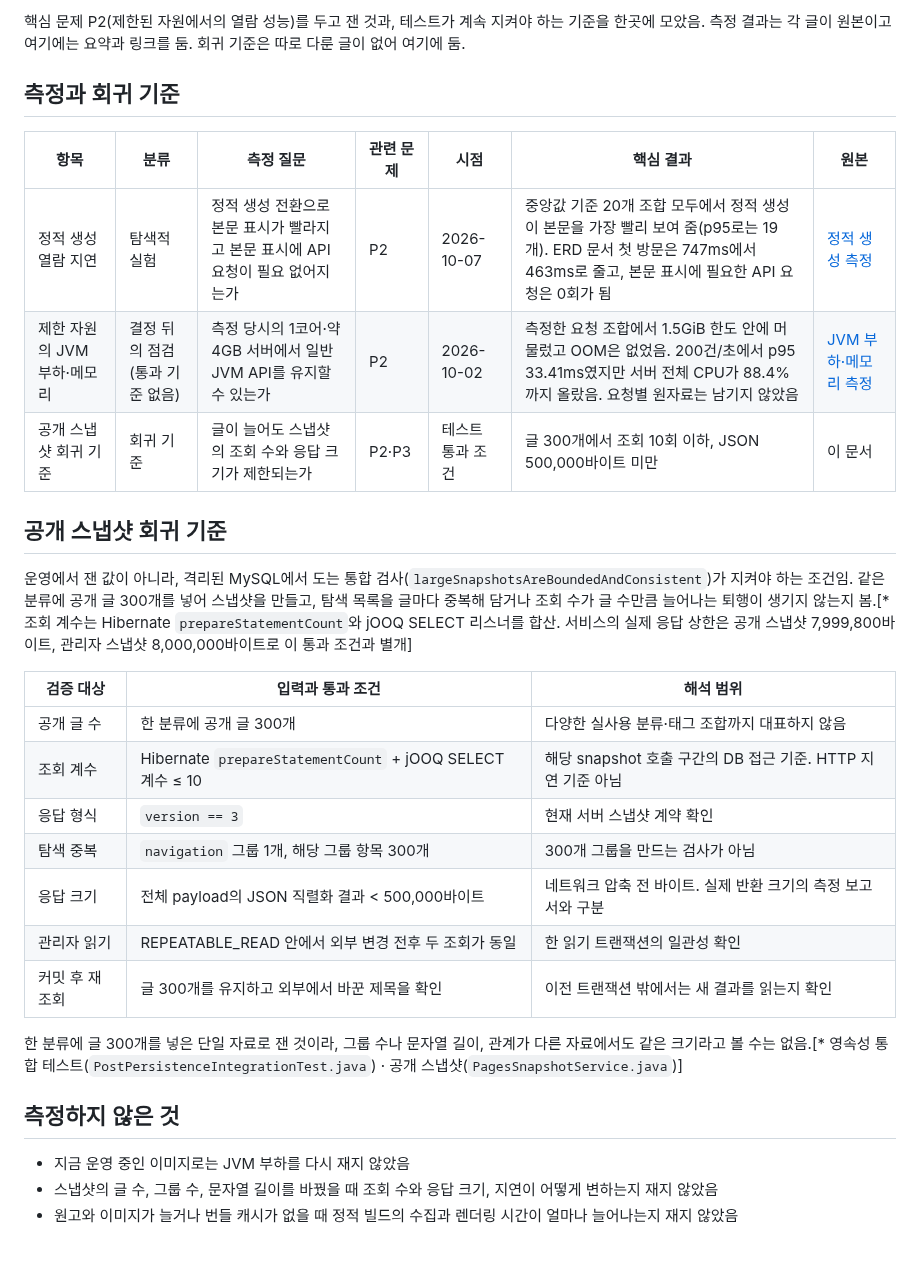
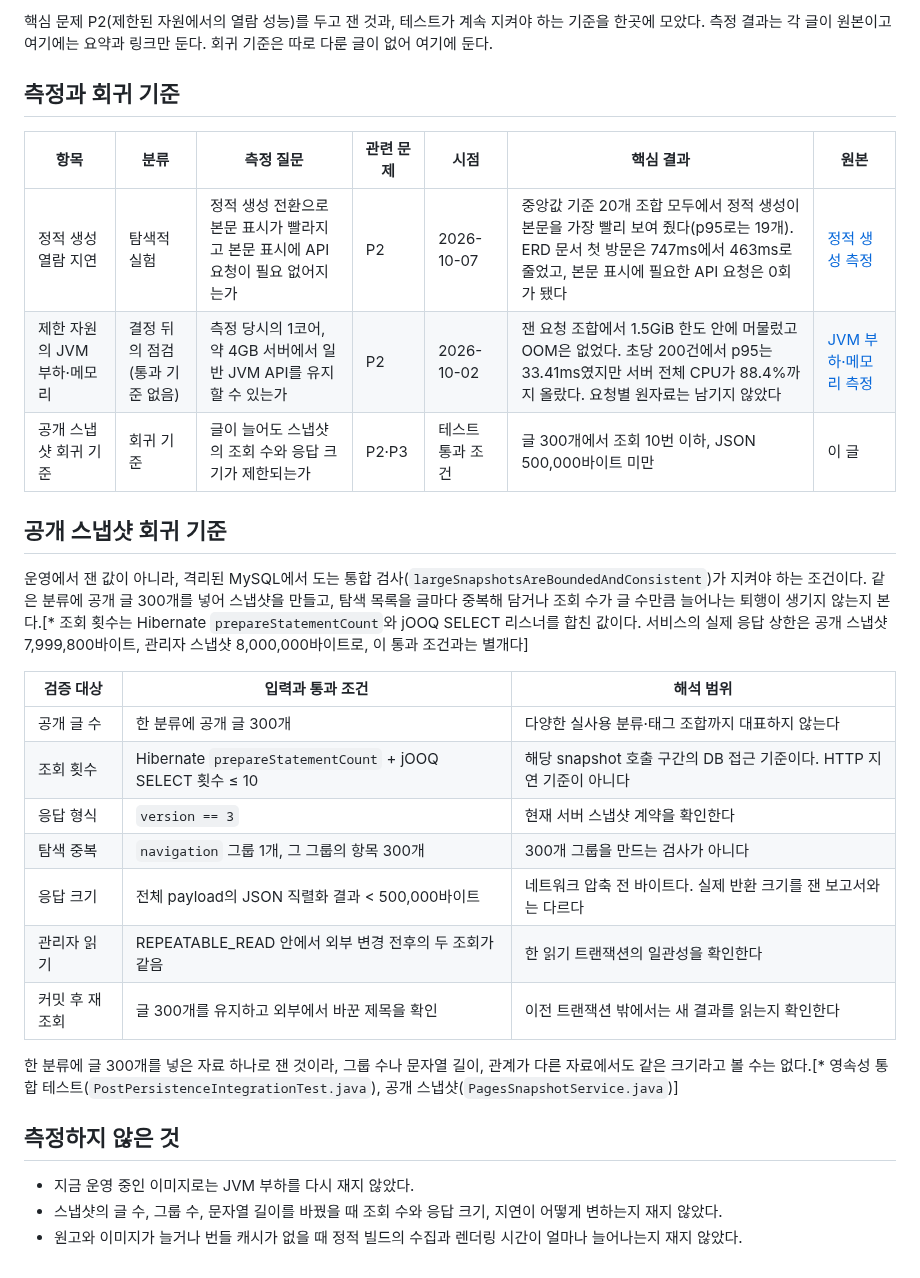
Before and after one commit to gjaku1031/ken-blog, a Markdown page: content/posts/post-b46d1115-97ad-4d25-a9d9-1801b56857db.md, the part around the change. GitHub-like rendering.

Commit message:
docs: switch the measurement index post to plain past tense
Keep the structure of post 252 and change only the sentence endings to the Posts tone.

```diff
--- a/content/posts/post-b46d1115-97ad-4d25-a9d9-1801b56857db.md
+++ b/content/posts/post-b46d1115-97ad-4d25-a9d9-1801b56857db.md
@@ -1,31 +1,31 @@
-핵심 문제 P2(제한된 자원에서의 열람 성능)를 두고 잰 것과, 테스트가 계속 지켜야 하는 기준을 한곳에 모았음. 측정 결과는 각 글이 원본이고 여기에는 요약과 링크를 둠. 회귀 기준은 따로 다룬 글이 없어 여기에 둠.
+핵심 문제 P2(제한된 자원에서의 열람 성능)를 두고 잰 것과, 테스트가 계속 지켜야 하는 기준을 한곳에 모았다. 측정 결과는 각 글이 원본이고 여기에는 요약과 링크만 둔다. 회귀 기준은 따로 다룬 글이 없어 여기에 둔다.
 
 ## 측정과 회귀 기준
 
 | 항목 | 분류 | 측정 질문 | 관련 문제 | 시점 | 핵심 결과 | 원본 |
 | --- | --- | --- | --- | --- | --- | --- |
-| 정적 생성 열람 지연 | 탐색적 실험 | 정적 생성 전환으로 본문 표시가 빨라지고 본문 표시에 API 요청이 필요 없어지는가 | P2 | 2026-10-07 | 중앙값 기준 20개 조합 모두에서 정적 생성이 본문을 가장 빨리 보여 줌(p95로는 19개). ERD 문서 첫 방문은 747ms에서 463ms로 줄고, 본문 표시에 필요한 API 요청은 0회가 됨 | [정적 생성 측정](/ken-blog/post/post-c342d140-8026-4137-8761-b5c3eecddc2c/) |
-| 제한 자원의 JVM 부하·메모리 | 결정 뒤의 점검(통과 기준 없음) | 측정 당시의 1코어·약 4GB 서버에서 일반 JVM API를 유지할 수 있는가 | P2 | 2026-10-02 | 측정한 요청 조합에서 1.5GiB 한도 안에 머물렀고 OOM은 없었음. 200건/초에서 p95 33.41ms였지만 서버 전체 CPU가 88.4%까지 올랐음. 요청별 원자료는 남기지 않았음 | [JVM 부하·메모리 측정](/ken-blog/post/post-489faedf-7dda-4afd-8847-ad20e74fe9e4/) |
-| 공개 스냅샷 회귀 기준 | 회귀 기준 | 글이 늘어도 스냅샷의 조회 수와 응답 크기가 제한되는가 | P2·P3 | 테스트 통과 조건 | 글 300개에서 조회 10회 이하, JSON 500,000바이트 미만 | 이 문서 |
+| 정적 생성 열람 지연 | 탐색적 실험 | 정적 생성 전환으로 본문 표시가 빨라지고 본문 표시에 API 요청이 필요 없어지는가 | P2 | 2026-10-07 | 중앙값 기준 20개 조합 모두에서 정적 생성이 본문을 가장 빨리 보여 줬다(p95로는 19개). ERD 문서 첫 방문은 747ms에서 463ms로 줄었고, 본문 표시에 필요한 API 요청은 0회가 됐다 | [정적 생성 측정](/ken-blog/post/post-c342d140-8026-4137-8761-b5c3eecddc2c/) |
+| 제한 자원의 JVM 부하·메모리 | 결정 뒤의 점검(통과 기준 없음) | 측정 당시의 1코어, 약 4GB 서버에서 일반 JVM API를 유지할 수 있는가 | P2 | 2026-10-02 | 잰 요청 조합에서 1.5GiB 한도 안에 머물렀고 OOM은 없었다. 초당 200건에서 p95는 33.41ms였지만 서버 전체 CPU가 88.4%까지 올랐다. 요청별 원자료는 남기지 않았다 | [JVM 부하·메모리 측정](/ken-blog/post/post-489faedf-7dda-4afd-8847-ad20e74fe9e4/) |
+| 공개 스냅샷 회귀 기준 | 회귀 기준 | 글이 늘어도 스냅샷의 조회 수와 응답 크기가 제한되는가 | P2·P3 | 테스트 통과 조건 | 글 300개에서 조회 10번 이하, JSON 500,000바이트 미만 | 이 글 |
 
 ## 공개 스냅샷 회귀 기준
 
-운영에서 잰 값이 아니라, 격리된 MySQL에서 도는 통합 검사(`largeSnapshotsAreBoundedAndConsistent`)가 지켜야 하는 조건임. 같은 분류에 공개 글 300개를 넣어 스냅샷을 만들고, 탐색 목록을 글마다 중복해 담거나 조회 수가 글 수만큼 늘어나는 퇴행이 생기지 않는지 봄.[* 조회 계수는 Hibernate `prepareStatementCount`와 jOOQ SELECT 리스너를 합산. 서비스의 실제 응답 상한은 공개 스냅샷 7,999,800바이트, 관리자 스냅샷 8,000,000바이트로 이 통과 조건과 별개]
+운영에서 잰 값이 아니라, 격리된 MySQL에서 도는 통합 검사(`largeSnapshotsAreBoundedAndConsistent`)가 지켜야 하는 조건이다. 같은 분류에 공개 글 300개를 넣어 스냅샷을 만들고, 탐색 목록을 글마다 중복해 담거나 조회 수가 글 수만큼 늘어나는 퇴행이 생기지 않는지 본다.[* 조회 횟수는 Hibernate `prepareStatementCount`와 jOOQ SELECT 리스너를 합친 값이다. 서비스의 실제 응답 상한은 공개 스냅샷 7,999,800바이트, 관리자 스냅샷 8,000,000바이트로, 이 통과 조건과는 별개다]
 
 | 검증 대상 | 입력과 통과 조건 | 해석 범위 |
 | --- | --- | --- |
-| 공개 글 수 | 한 분류에 공개 글 300개 | 다양한 실사용 분류·태그 조합까지 대표하지 않음 |
-| 조회 계수 | Hibernate `prepareStatementCount` + jOOQ SELECT 계수 ≤ 10 | 해당 snapshot 호출 구간의 DB 접근 기준. HTTP 지연 기준 아님 |
-| 응답 형식 | `version == 3` | 현재 서버 스냅샷 계약 확인 |
-| 탐색 중복 | `navigation` 그룹 1개, 해당 그룹 항목 300개 | 300개 그룹을 만드는 검사가 아님 |
-| 응답 크기 | 전체 payload의 JSON 직렬화 결과 < 500,000바이트 | 네트워크 압축 전 바이트. 실제 반환 크기의 측정 보고서와 구분 |
-| 관리자 읽기 | REPEATABLE_READ 안에서 외부 변경 전후 두 조회가 동일 | 한 읽기 트랜잭션의 일관성 확인 |
-| 커밋 후 재조회 | 글 300개를 유지하고 외부에서 바꾼 제목을 확인 | 이전 트랜잭션 밖에서는 새 결과를 읽는지 확인 |
+| 공개 글 수 | 한 분류에 공개 글 300개 | 다양한 실사용 분류·태그 조합까지 대표하지 않는다 |
+| 조회 횟수 | Hibernate `prepareStatementCount` + jOOQ SELECT 횟수 ≤ 10 | 해당 snapshot 호출 구간의 DB 접근 기준이다. HTTP 지연 기준이 아니다 |
+| 응답 형식 | `version == 3` | 현재 서버 스냅샷 계약을 확인한다 |
+| 탐색 중복 | `navigation` 그룹 1개, 그 그룹의 항목 300개 | 300개 그룹을 만드는 검사가 아니다 |
+| 응답 크기 | 전체 payload의 JSON 직렬화 결과 < 500,000바이트 | 네트워크 압축 전 바이트다. 실제 반환 크기를 잰 보고서와는 다르다 |
+| 관리자 읽기 | REPEATABLE_READ 안에서 외부 변경 전후의 두 조회가 같음 | 한 읽기 트랜잭션의 일관성을 확인한다 |
+| 커밋 후 재조회 | 글 300개를 유지하고 외부에서 바꾼 제목을 확인 | 이전 트랜잭션 밖에서는 새 결과를 읽는지 확인한다 |
 
-한 분류에 글 300개를 넣은 단일 자료로 잰 것이라, 그룹 수나 문자열 길이, 관계가 다른 자료에서도 같은 크기라고 볼 수는 없음.[* 영속성 통합 테스트(`PostPersistenceIntegrationTest.java`) · 공개 스냅샷(`PagesSnapshotService.java`)]
+한 분류에 글 300개를 넣은 자료 하나로 잰 것이라, 그룹 수나 문자열 길이, 관계가 다른 자료에서도 같은 크기라고 볼 수는 없다.[* 영속성 통합 테스트(`PostPersistenceIntegrationTest.java`), 공개 스냅샷(`PagesSnapshotService.java`)]
 
 ## 측정하지 않은 것
 
-- 지금 운영 중인 이미지로는 JVM 부하를 다시 재지 않았음
-- 스냅샷의 글 수, 그룹 수, 문자열 길이를 바꿨을 때 조회 수와 응답 크기, 지연이 어떻게 변하는지 재지 않았음
-- 원고와 이미지가 늘거나 번들 캐시가 없을 때 정적 빌드의 수집과 렌더링 시간이 얼마나 늘어나는지 재지 않았음
+- 지금 운영 중인 이미지로는 JVM 부하를 다시 재지 않았다.
+- 스냅샷의 글 수, 그룹 수, 문자열 길이를 바꿨을 때 조회 수와 응답 크기, 지연이 어떻게 변하는지 재지 않았다.
+- 원고와 이미지가 늘거나 번들 캐시가 없을 때 정적 빌드의 수집과 렌더링 시간이 얼마나 늘어나는지 재지 않았다.
```
